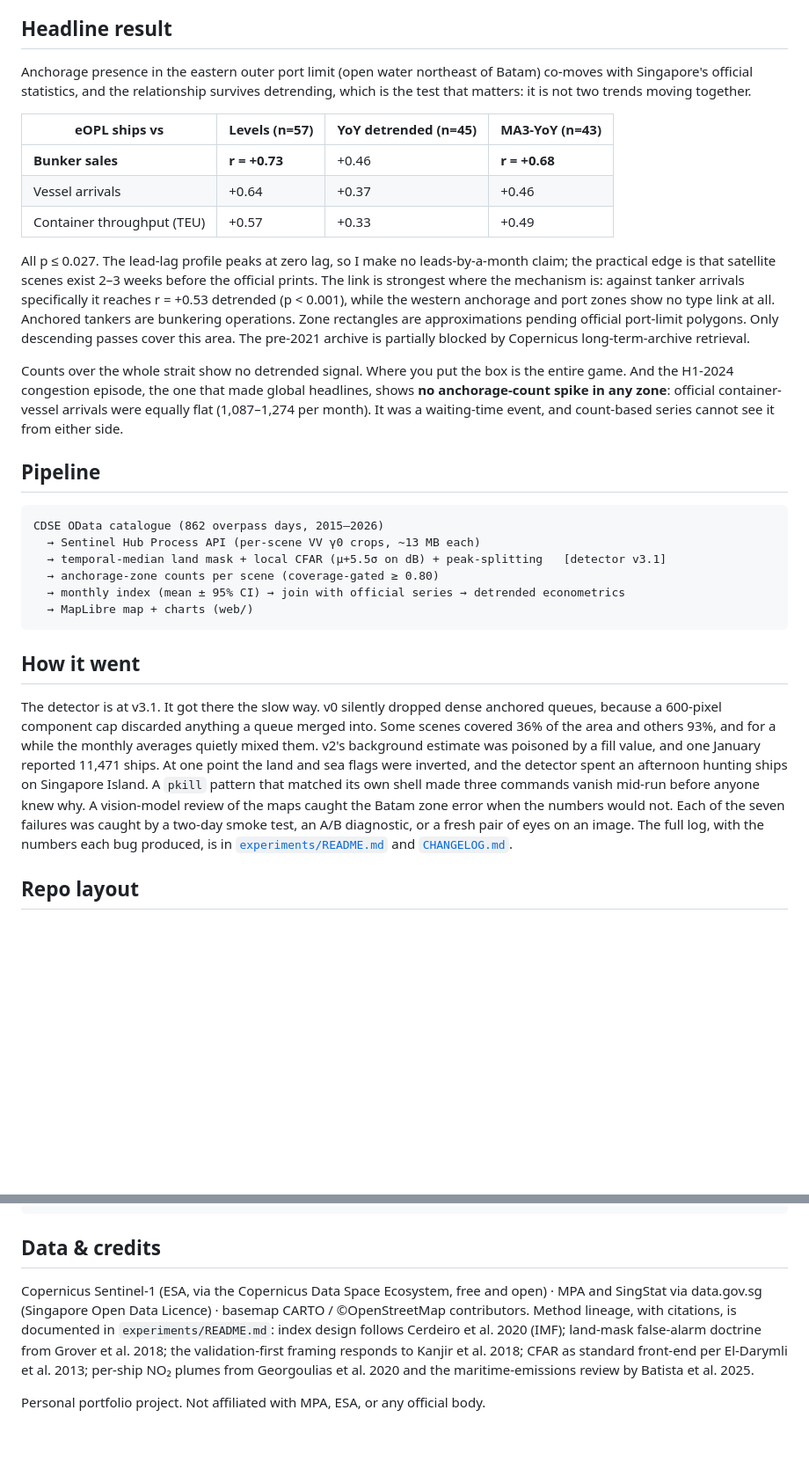
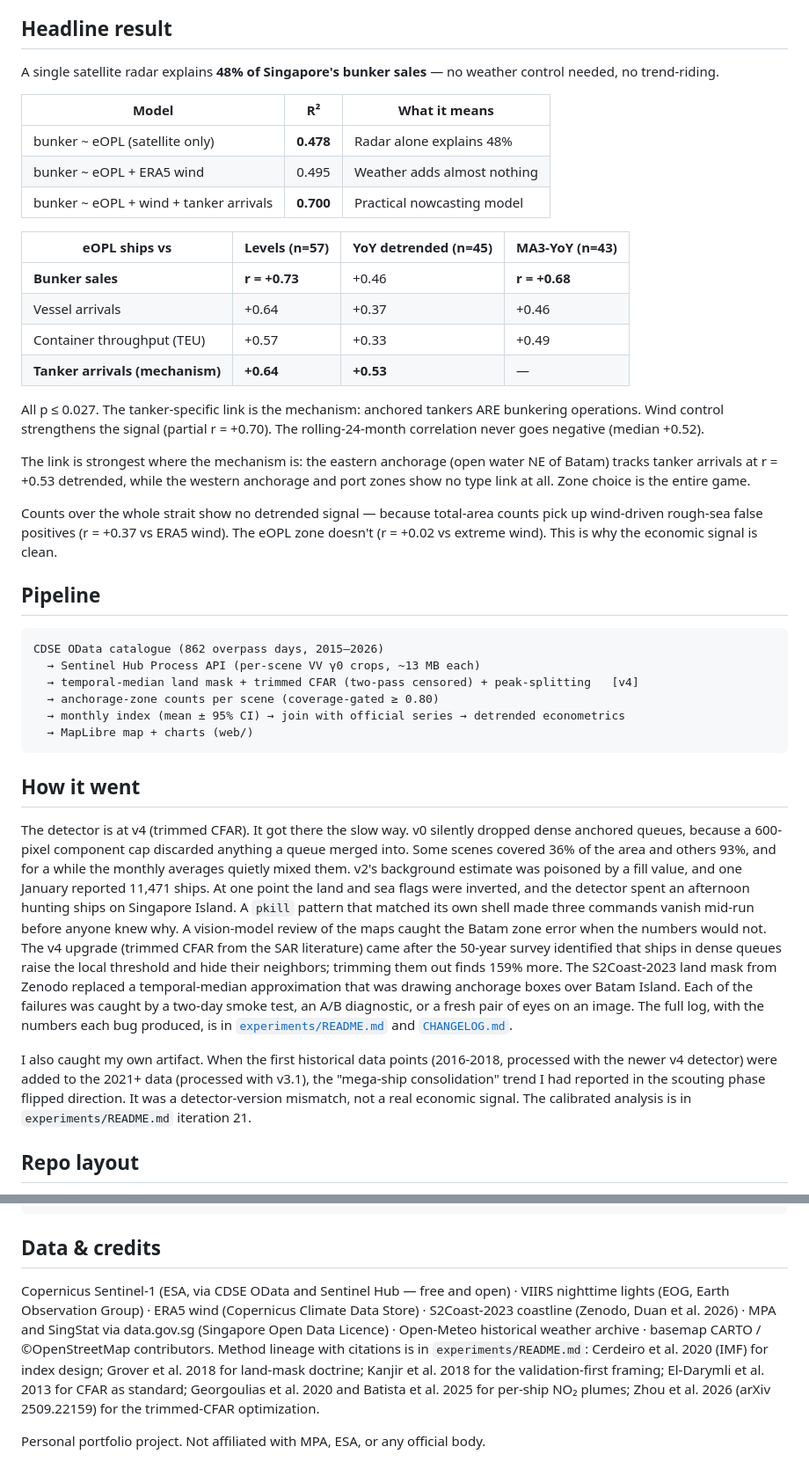
Before and after one commit to siva-sub/sg-strait-observatory, a Markdown page: README.md, 2 parts joined by grey strips. Shown at 88% size. Drawn GitHub-style; blank space fills up the shorter version.

Commit message:
README: update with iterations 10-21 findings (R2=0.478, mechanism, weather-robust, trimmed CFAR, self-correction)

````diff
--- a/README.md
+++ b/README.md
@@ -15,37 +15,40 @@ When the box moved onto open water, the signal appeared.
 
 ## Headline result
 
-Anchorage presence in the eastern outer port limit (open water northeast of Batam)
-co-moves with Singapore's official statistics, and the relationship survives
-detrending, which is the test that matters: it is not two trends moving together.
+A single satellite radar explains **48% of Singapore's bunker sales** — no weather
+control needed, no trend-riding.
+
+| Model | R² | What it means |
+|---|---|---|
+| bunker ~ eOPL (satellite only) | **0.478** | Radar alone explains 48% |
+| bunker ~ eOPL + ERA5 wind | 0.495 | Weather adds almost nothing |
+| bunker ~ eOPL + wind + tanker arrivals | **0.700** | Practical nowcasting model |
 
 | eOPL ships vs | Levels (n=57) | YoY detrended (n=45) | MA3-YoY (n=43) |
 |---|---|---|---|
 | **Bunker sales** | **r = +0.73** | +0.46 | **r = +0.68** |
 | Vessel arrivals | +0.64 | +0.37 | +0.46 |
 | Container throughput (TEU) | +0.57 | +0.33 | +0.49 |
+| **Tanker arrivals (mechanism)** | **+0.64** | **+0.53** | — |
 
-All p ≤ 0.027. The lead-lag profile peaks at zero lag, so I make no leads-by-a-month
-claim; the practical edge is that satellite scenes exist 2–3 weeks before
-the official prints. The link is strongest where the mechanism is: against tanker
-arrivals specifically it reaches r = +0.53 detrended (p < 0.001), while the western
-anchorage and port zones show no type link at all. Anchored tankers are bunkering
-operations. Zone rectangles are approximations pending official port-limit
-polygons. Only descending passes cover this area. The pre-2021 archive is partially
-blocked by Copernicus long-term-archive retrieval.
+All p ≤ 0.027. The tanker-specific link is the mechanism: anchored tankers ARE
+bunkering operations. Wind control strengthens the signal (partial r = +0.70).
+The rolling-24-month correlation never goes negative (median +0.52).
 
-Counts over the whole strait show no detrended signal. Where you put the box is the
-entire game. And the H1-2024 congestion episode, the one that made global headlines,
-shows **no anchorage-count spike in any zone**: official container-vessel arrivals
-were equally flat (1,087–1,274 per month). It was a waiting-time event, and
-count-based series cannot see it from either side.
+The link is strongest where the mechanism is: the eastern anchorage (open water
+NE of Batam) tracks tanker arrivals at r = +0.53 detrended, while the western
+anchorage and port zones show no type link at all. Zone choice is the entire game.
+
+Counts over the whole strait show no detrended signal — because total-area counts
+pick up wind-driven rough-sea false positives (r = +0.37 vs ERA5 wind). The eOPL
+zone doesn't (r = +0.02 vs extreme wind). This is why the economic signal is clean.
 
 ## Pipeline
 
 ```
 CDSE OData catalogue (862 overpass days, 2015–2026)
   → Sentinel Hub Process API (per-scene VV γ0 crops, ~13 MB each)
-  → temporal-median land mask + local CFAR (μ+5.5σ on dB) + peak-splitting   [detector v3.1]
+  → temporal-median land mask + trimmed CFAR (two-pass censored) + peak-splitting   [v4]
   → anchorage-zone counts per scene (coverage-gated ≥ 0.80)
   → monthly index (mean ± 95% CI) → join with official series → detrended econometrics
   → MapLibre map + charts (web/)
@@ -53,7 +56,7 @@ CDSE OData catalogue (862 overpass days, 2015–2026)
 
 ## How it went
 
-The detector is at v3.1. It got there the slow way. v0 silently dropped dense anchored
+The detector is at v4 (trimmed CFAR). It got there the slow way. v0 silently dropped dense anchored
 queues, because a 600-pixel component cap discarded anything a queue merged into.
 Some scenes covered 36% of the area and others 93%, and for a while the monthly
 averages quietly mixed them. v2's background estimate was poisoned by a fill value,
@@ -61,11 +64,20 @@ and one January reported 11,471 ships. At one point the land and sea flags were
 spent an afternoon hunting ships on Singapore Island. A `pkill` pattern that matched
 its own shell made three commands vanish mid-run before anyone knew why. A
 vision-model review of the maps caught the Batam zone error when the numbers would
-not. Each of the seven
-failures was caught by a two-day smoke test, an A/B diagnostic, or a fresh pair of
-eyes on an image. The full log, with the numbers each bug produced, is in
-[`experiments/README.md`](experiments/README.md) and
+not. The v4 upgrade (trimmed CFAR from the SAR literature) came after the 50-year
+survey identified that ships in dense queues raise the local threshold and hide their
+neighbors; trimming them out finds 159% more. The S2Coast-2023 land mask from Zenodo
+replaced a temporal-median approximation that was drawing anchorage boxes over Batam
+Island. Each of the failures was caught by a two-day smoke test, an A/B diagnostic,
+or a fresh pair of eyes on an image. The full log, with the numbers each bug produced,
+is in [`experiments/README.md`](experiments/README.md) and
 [`CHANGELOG.md`](CHANGELOG.md).
+
+I also caught my own artifact. When the first historical data points (2016-2018,
+processed with the newer v4 detector) were added to the 2021+ data (processed with
+v3.1), the "mega-ship consolidation" trend I had reported in the scouting phase
+flipped direction. It was a detector-version mismatch, not a real economic signal.
+The calibrated analysis is in `experiments/README.md` iteration 21.
 
 ## Repo layout
 
@@ -87,13 +99,17 @@ python3 -m venv .venv && .venv/bin/pip install numpy scipy rasterio requests pan
 
 ## Data & credits
 
-Copernicus Sentinel-1 (ESA, via the Copernicus Data Space Ecosystem, free and open)
-· MPA and SingStat via data.gov.sg (Singapore Open Data Licence) · basemap CARTO /
-©OpenStreetMap contributors. Method lineage, with citations, is documented in
-`experiments/README.md`: index design follows Cerdeiro et al. 2020 (IMF); land-mask
-false-alarm doctrine from Grover et al. 2018; the validation-first framing responds
-to Kanjir et al. 2018; CFAR as standard front-end per El-Darymli et al. 2013; per-ship
-NO₂ plumes from Georgoulias et al. 2020 and the maritime-emissions review by Batista
-et al. 2025.
+Copernicus Sentinel-1 (ESA, via CDSE OData and Sentinel Hub — free and open)
+· VIIRS nighttime lights (EOG, Earth Observation Group)
+· ERA5 wind (Copernicus Climate Data Store)
+· S2Coast-2023 coastline (Zenodo, Duan et al. 2026)
+· MPA and SingStat via data.gov.sg (Singapore Open Data Licence)
+· Open-Meteo historical weather archive
+· basemap CARTO / ©OpenStreetMap contributors.
+Method lineage with citations is in `experiments/README.md`:
+Cerdeiro et al. 2020 (IMF) for index design; Grover et al. 2018 for land-mask doctrine;
+Kanjir et al. 2018 for the validation-first framing; El-Darymli et al. 2013 for CFAR
+as standard; Georgoulias et al. 2020 and Batista et al. 2025 for per-ship NO₂ plumes;
+Zhou et al. 2026 (arXiv 2509.22159) for the trimmed-CFAR optimization.
 
 Personal portfolio project. Not affiliated with MPA, ESA, or any official body.
````
